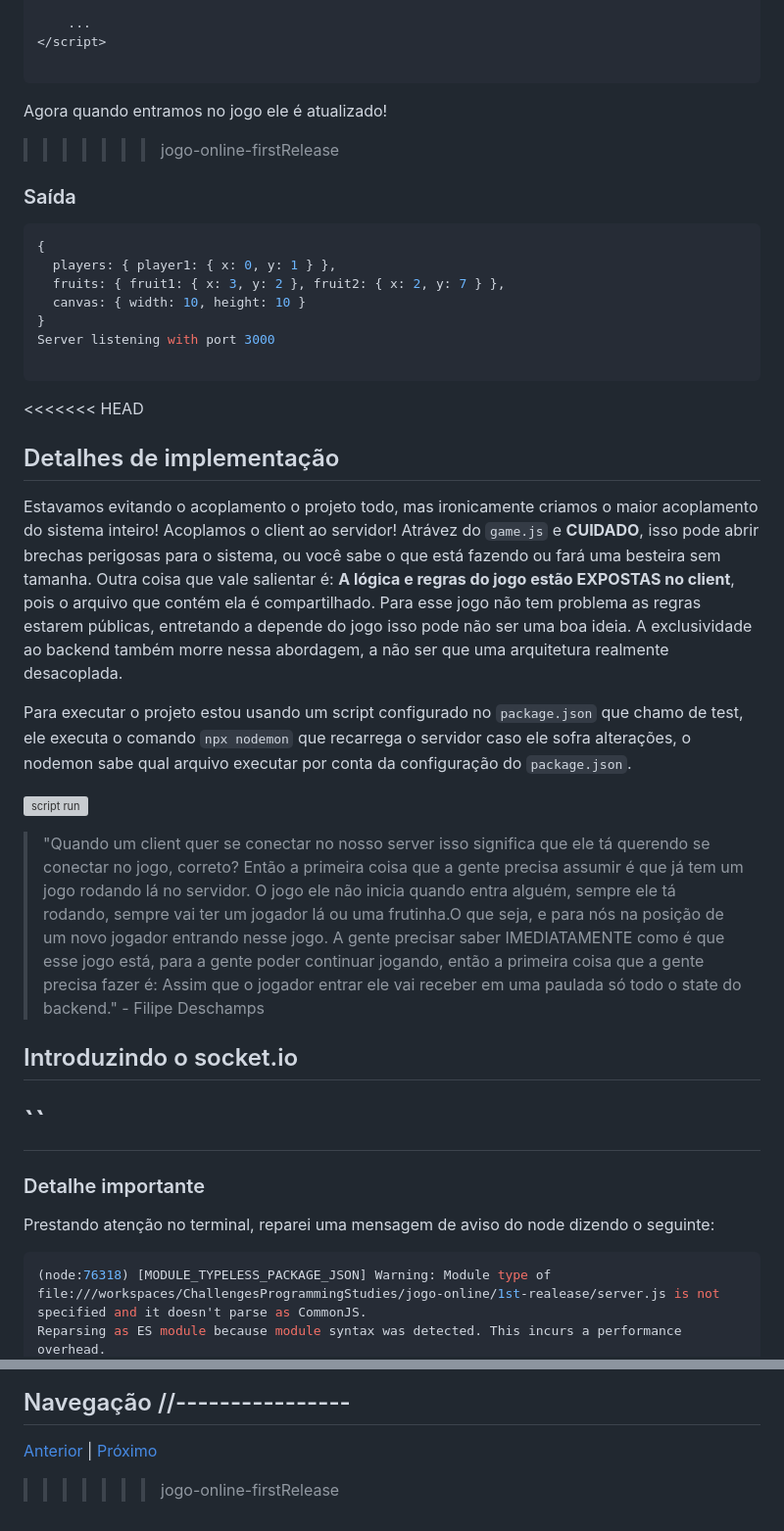
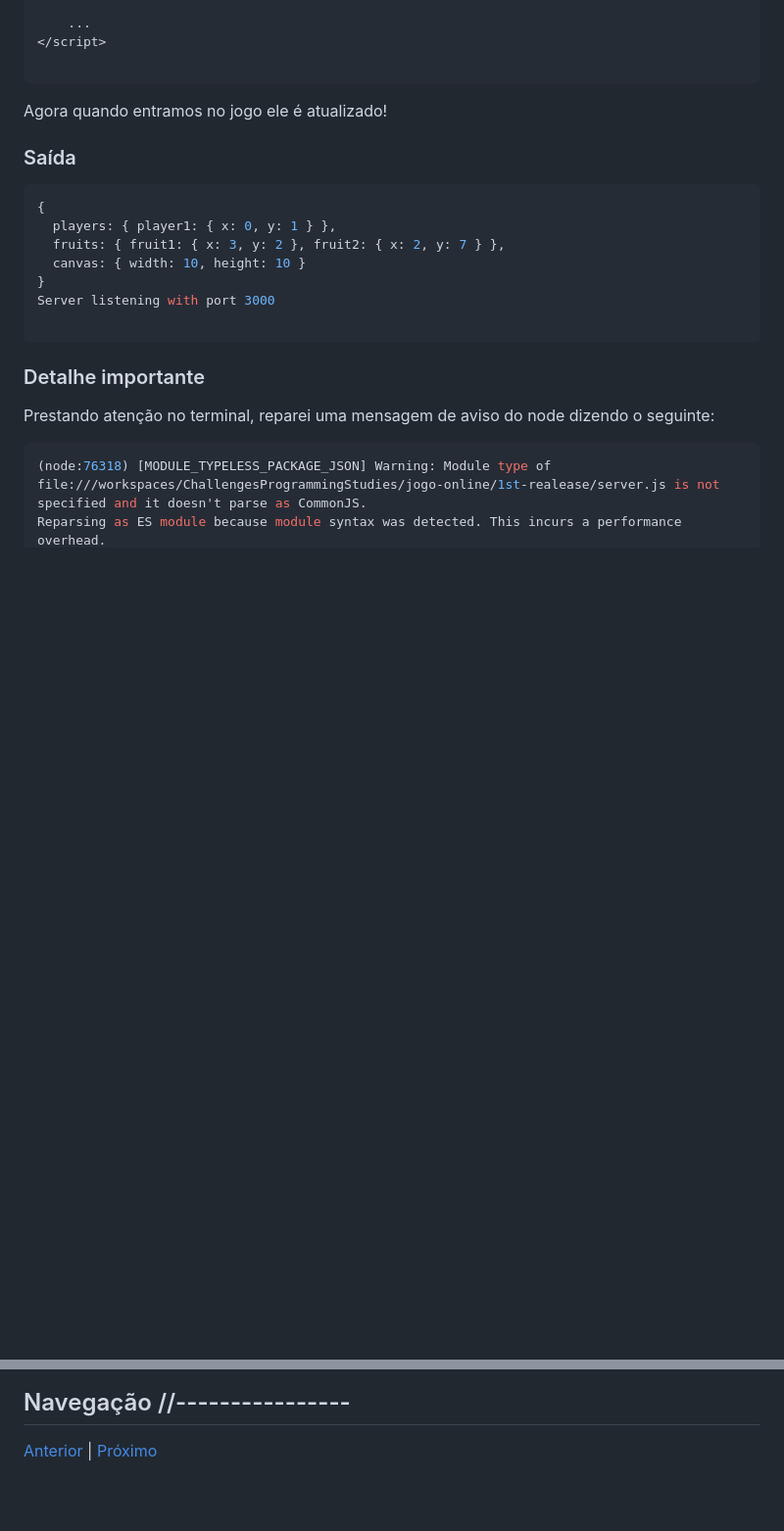
Before and after one commit to IaK3lwin/ChallengesProgrammingStudies, a Markdown page: jogo-online/docs/meVejaProgramarUmBackendQueTrocaInformacoesEmTempoReal.md, 2 parts joined by grey strips. Shown: that part at 98% size. Rendered like a GitHub page; blank space fills up the shorter version; grey boxes are pictures that could not be loaded.

````diff
--- a/jogo-online/docs/meVejaProgramarUmBackendQueTrocaInformacoesEmTempoReal.md
+++ b/jogo-online/docs/meVejaProgramarUmBackendQueTrocaInformacoesEmTempoReal.md
@@ -292,7 +221,6 @@ server.listen(3000, () => {
 
 Agora quando entramos no jogo ele é atualizado!
 
->>>>>>> jogo-online-firstRelease
 ### Saída
 
 ```bash
@@ -305,27 +233,6 @@ Server listening with port 3000
 
 ```
 
-<<<<<<< HEAD
-## Detalhes de implementação
-
-Estavamos evitando o acoplamento o projeto todo, mas ironicamente criamos o maior
-acoplamento do sistema inteiro! Acoplamos o client ao servidor! Atrávez do `game.js`
-e **CUIDADO**, isso pode abrir brechas perigosas para o sistema, ou você sabe o que está
-fazendo ou fará uma besteira sem tamanha. Outra coisa que vale salientar é: **A lógica e regras do jogo estão EXPOSTAS no client**, pois o arquivo que contém ela é compartilhado. Para esse jogo não tem problema
-as regras estarem públicas, entretando a depende do jogo isso pode não ser uma boa ideia.
-A exclusividade ao backend também morre nessa abordagem, a não ser que uma arquitetura realmente desacoplada.
-
-Para executar o projeto estou usando um script configurado no `package.json` que chamo de test,
-ele executa o comando `npx nodemon` que recarrega o servidor caso ele sofra alterações, o nodemon sabe qual arquivo executar por conta da configuração do `package.json`.
-
-![script run](assets/imgs/scriptrun.png)
-
-> "Quando um client quer se conectar no nosso server isso significa que ele tá querendo se conectar no jogo, correto? Então a primeira coisa que a gente precisa assumir é que já tem um jogo rodando lá no servidor. O jogo ele não inicia quando entra alguém, sempre ele tá rodando, sempre vai ter um jogador lá ou uma frutinha.O que seja, e para nós na posição de um novo jogador entrando nesse jogo. A gente precisar saber IMEDIATAMENTE como é que esse jogo está, para a gente poder continuar jogando, então a primeira coisa que a gente precisa fazer é: Assim que o jogador entrar ele vai receber em uma paulada só todo o state do backend." - Filipe Deschamps
-
-## Introduzindo o socket.io
-
-``
-=======
 ### Detalhe importante
 
 Prestando atenção no terminal, reparei uma mensagem de aviso do node dizendo o seguinte:
@@ -355,4 +262,3 @@ No próximo e último cápitulo iremos aprofundar os conhecimentos em websocket,
 ## Navegação //----------------
 
 [Anterior](./oFuturoDoJavaScriptEProgramarDessaFormaAqui.md) | [Próximo](../readme.md)
->>>>>>> jogo-online-firstRelease
````
Also changed, not shown: other parts of jogo-online/docs/meVejaProgramarUmBackendQueTrocaInformacoesEmTempoReal.md (+0 -71 lines), jogo-online/docs/oFuturoDoJavaScriptEProgramarDessaFormaAqui.md (+0 -8 lines).
